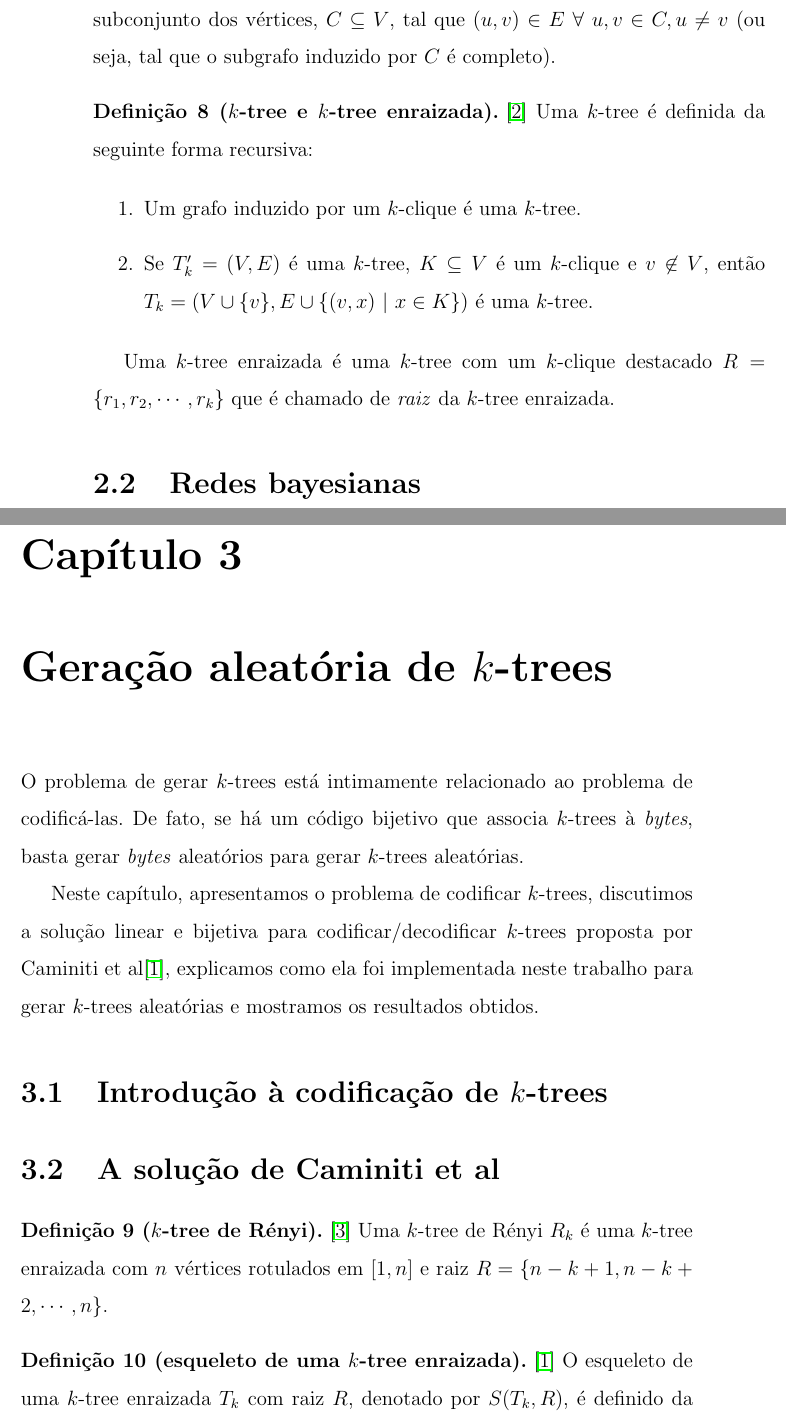
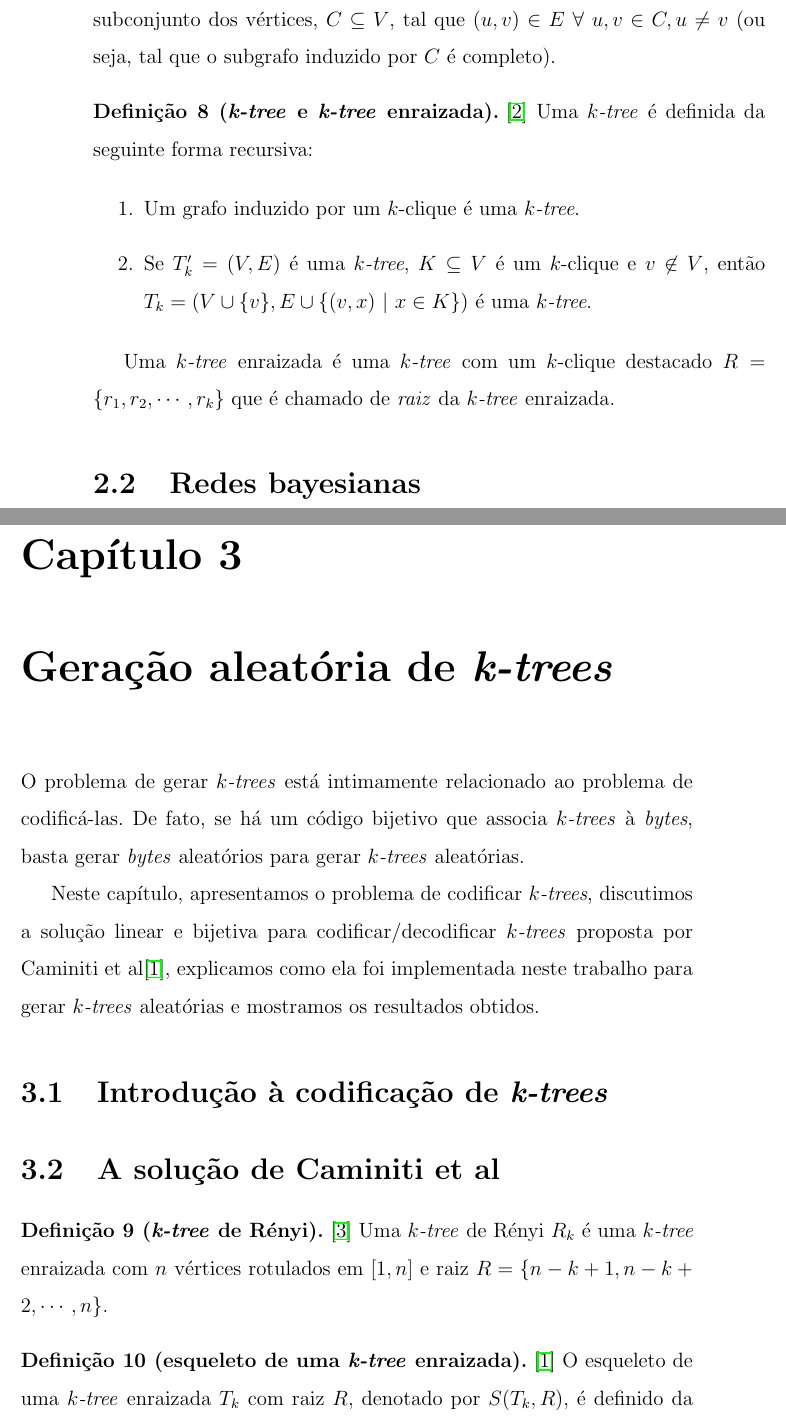
Before and after one commit to tmadeira/ktrees, a LaTeX thesis (doc/monografia/monografia.tex, which reads doc/monografia/fundamentos.tex, doc/monografia/geracao.tex): two parts of pages 12 and 13 of 19, joined at a grey line, cut so that both start at the same text. Compiled offline with pdfLaTeX.

Commit message:
monografia: Pequenos ajustes

```diff
--- a/doc/monografia/fundamentos.tex
+++ b/doc/monografia/fundamentos.tex
@@ -42,16 +42,16 @@ Partimos do pressuposto de que o leitor conhece notações básicas de conjuntos
   \cite{defkclique} Seja $G = (V, E)$ um grafo. Um $k$-clique é um subconjunto dos vértices, $C \subseteq V$, tal que $(u, v) \in E \ \forall \ u, v \in C, u \neq v$ (ou seja, tal que o subgrafo induzido por $C$ é completo).
 \end{definition}
 
-\begin{definition}[$k$-tree e $k$-tree enraizada]
+\begin{definition}[\emph{k-tree} e \emph{k-tree} enraizada]
   \label{def:ktree}
-  \cite{harary} Uma $k$-tree é definida da seguinte forma recursiva:
+  \cite{harary} Uma \emph{$k$-tree} é definida da seguinte forma recursiva:
 
   \begin{enumerate}
-    \item Um grafo induzido por um $k$-clique é uma $k$-tree.
-    \item Se $T_k' = (V, E)$ é uma $k$-tree, $K \subseteq V$ é um $k$-clique e $v \not \in V$, então $T_k = (V \cup \{v\}, E \cup \{(v,x) \ | \  x \in K\})$ é uma $k$-tree.
+    \item Um grafo induzido por um $k$-clique é uma \emph{$k$-tree}.
+    \item Se $T_k' = (V, E)$ é uma \emph{$k$-tree}, $K \subseteq V$ é um $k$-clique e $v \not \in V$, então $T_k = (V \cup \{v\}, E \cup \{(v,x) \ | \  x \in K\})$ é uma \emph{$k$-tree}.
   \end{enumerate}
 
-  Uma $k$-tree enraizada é uma $k$-tree com um $k$-clique destacado $R = \{r_1, r_2, \cdots, r_k\}$ que é chamado de \emph{raiz} da $k$-tree enraizada.
+  Uma \emph{$k$-tree} enraizada é uma \emph{$k$-tree} com um $k$-clique destacado $R = \{r_1, r_2, \cdots, r_k\}$ que é chamado de \emph{raiz} da \emph{$k$-tree} enraizada.
 \end{definition}
 
 \section{Redes bayesianas}
--- a/doc/monografia/geracao.tex
+++ b/doc/monografia/geracao.tex
@@ -1,23 +1,23 @@
-\chapter{Geração aleatória de $k$-trees}
+\chapter{Geração aleatória de \emph{k-trees}}
 \label{cap:geracao}
 
-O problema de gerar $k$-trees está intimamente relacionado ao problema de codificá-las. De fato, se há um código bijetivo que associa $k$-trees à \emph{bytes}, basta gerar \emph{bytes} aleatórios para gerar $k$-trees aleatórias.
+O problema de gerar \emph{$k$-trees} está intimamente relacionado ao problema de codificá-las. De fato, se há um código bijetivo que associa \emph{$k$-trees} à \emph{bytes}, basta gerar \emph{bytes} aleatórios para gerar \emph{$k$-trees} aleatórias.
 
-Neste capítulo, apresentamos o problema de codificar $k$-trees, discutimos a solução linear e bijetiva para codificar/decodificar $k$-trees proposta por Caminiti et al\cite{caminiti}, explicamos como ela foi implementada neste trabalho para gerar $k$-trees aleatórias e mostramos os resultados obtidos.
+Neste capítulo, apresentamos o problema de codificar \emph{$k$-trees}, discutimos a solução linear e bijetiva para codificar/decodificar \emph{$k$-trees} proposta por Caminiti et al\cite{caminiti}, explicamos como ela foi implementada neste trabalho para gerar \emph{$k$-trees} aleatórias e mostramos os resultados obtidos.
 
-\section{Introdução à codificação de $k$-trees}
+\section{Introdução à codificação de \emph{k-trees}}
 
 % TODO
 
 \section{A solução de Caminiti et al}
 
-\begin{definition}[$k$-tree de Rényi]
-  \cite{renyi} Uma $k$-tree de Rényi $R_k$ é uma $k$-tree enraizada com $n$ vértices rotulados em $[1, n]$ e raiz $R = \{n-k+1, n-k+2, \cdots, n\}$.
+\begin{definition}[\emph{k-tree} de Rényi]
+  \cite{renyi} Uma \emph{$k$-tree} de Rényi $R_k$ é uma \emph{$k$-tree} enraizada com $n$ vértices rotulados em $[1, n]$ e raiz $R = \{n-k+1, n-k+2, \cdots, n\}$.
 \end{definition}
 
-\begin{definition}[esqueleto de uma $k$-tree enraizada]
+\begin{definition}[esqueleto de uma \emph{k-tree} enraizada]
   \label{def:skeleton}
-  \cite{caminiti} O esqueleto de uma $k$-tree enraizada $T_k$ com raiz $R$, denotado por $S(T_k, R)$, é definido da seguinte forma recursiva:
+  \cite{caminiti} O esqueleto de uma \emph{$k$-tree} enraizada $T_k$ com raiz $R$, denotado por $S(T_k, R)$, é definido da seguinte forma recursiva:
 
   \begin{enumerate}
     \item Se $T_k$ é apenas o $k$-clique $R$, seu esqueleto é uma árvore com um único vértice $R$.
```
Also changed, not shown: doc/monografia/monografia.pdf, doc/monografia/fundamentos.tex (2 more changed lines), doc/monografia/geracao.tex (8 more changed lines).
